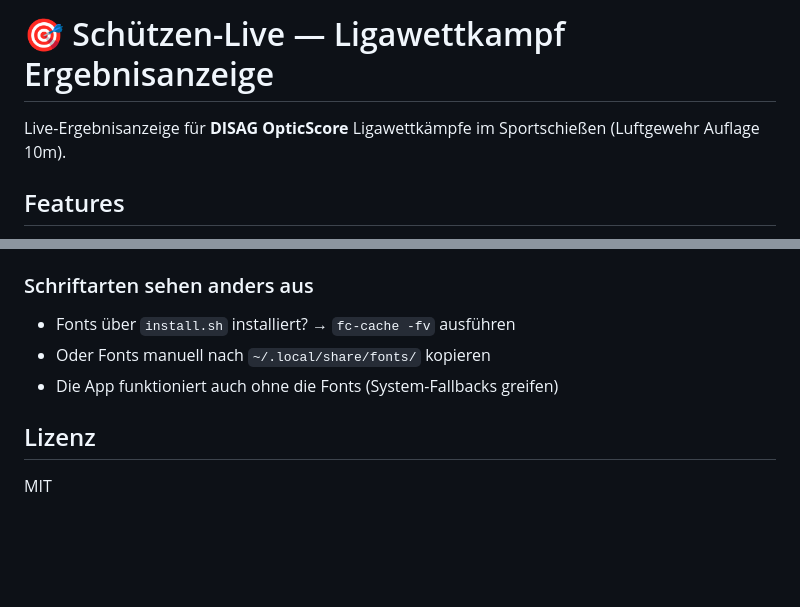
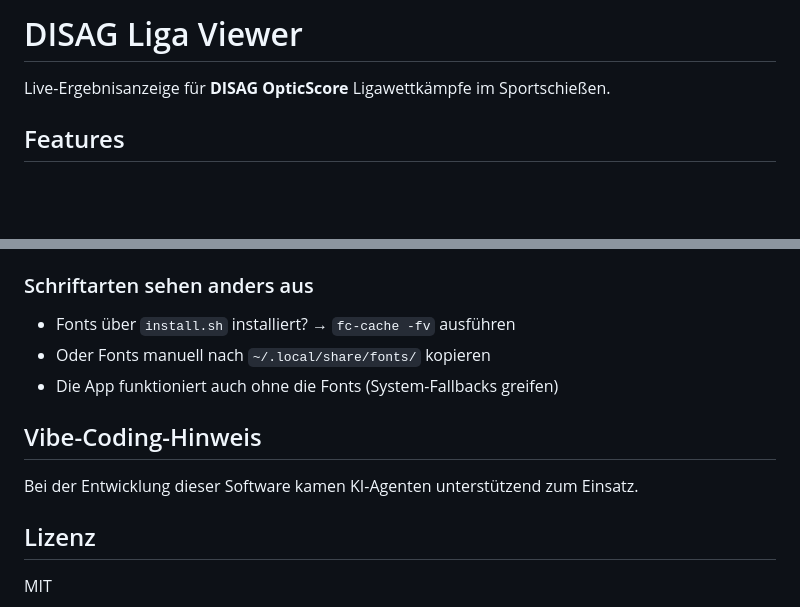
Before and after one commit to mdnbo/disag-liga-viewer, a Markdown page: README.md, 2 parts joined by grey strips. GitHub-like rendering; blank space fills up the shorter version.

Commit message:
fix: README

```diff
--- a/README.md
+++ b/README.md
@@ -1,6 +1,6 @@
-# 🎯 Schützen-Live — Ligawettkampf Ergebnisanzeige
+# DISAG Liga Viewer
 
-Live-Ergebnisanzeige für **DISAG OpticScore** Ligawettkämpfe im Sportschießen (Luftgewehr Auflage 10m).
+Live-Ergebnisanzeige für **DISAG OpticScore** Ligawettkämpfe im Sportschießen.
 
 ## Features
 
@@ -222,6 +222,9 @@ DISAG OpticScore Server
 - Oder Fonts manuell nach `~/.local/share/fonts/` kopieren
 - Die App funktioniert auch ohne die Fonts (System-Fallbacks greifen)
 
+## Vibe-Coding-Hinweis
+Bei der Entwicklung dieser Software kamen KI-Agenten unterstützend zum Einsatz.
+
 ## Lizenz
 
 MIT
```
